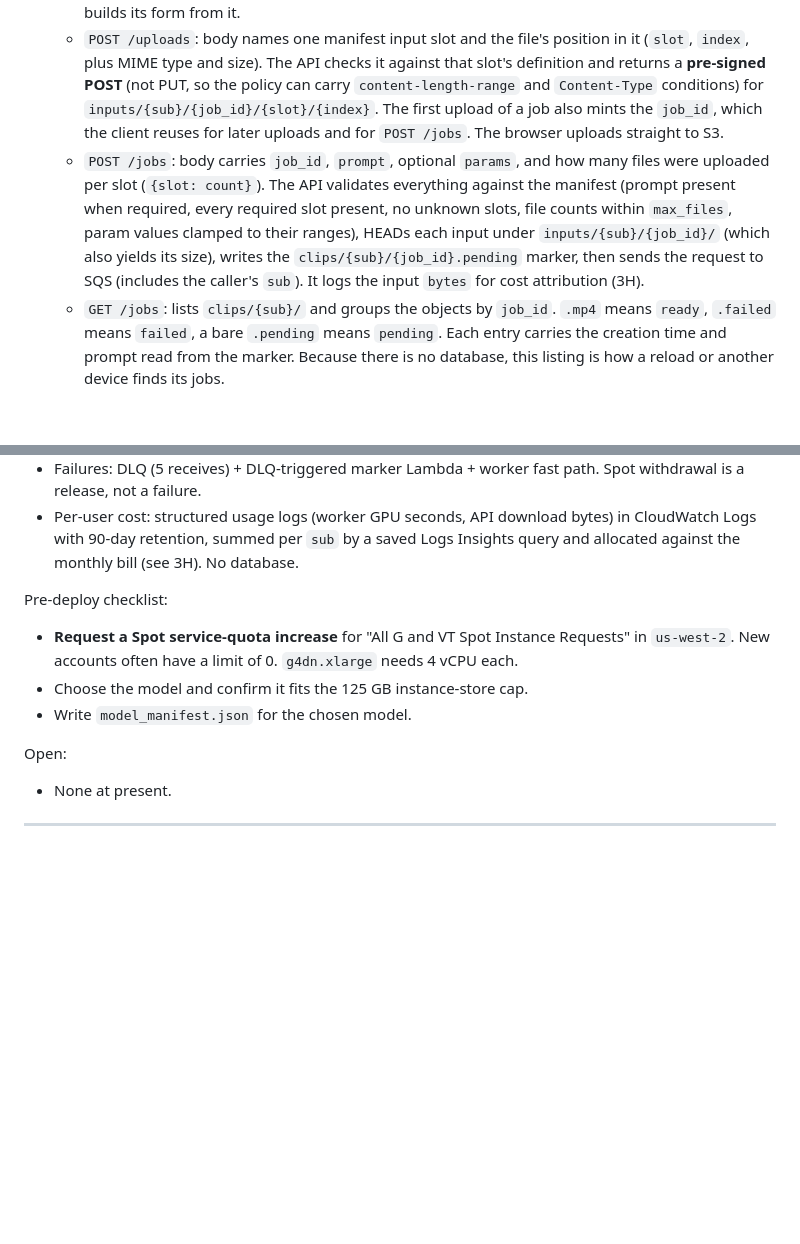
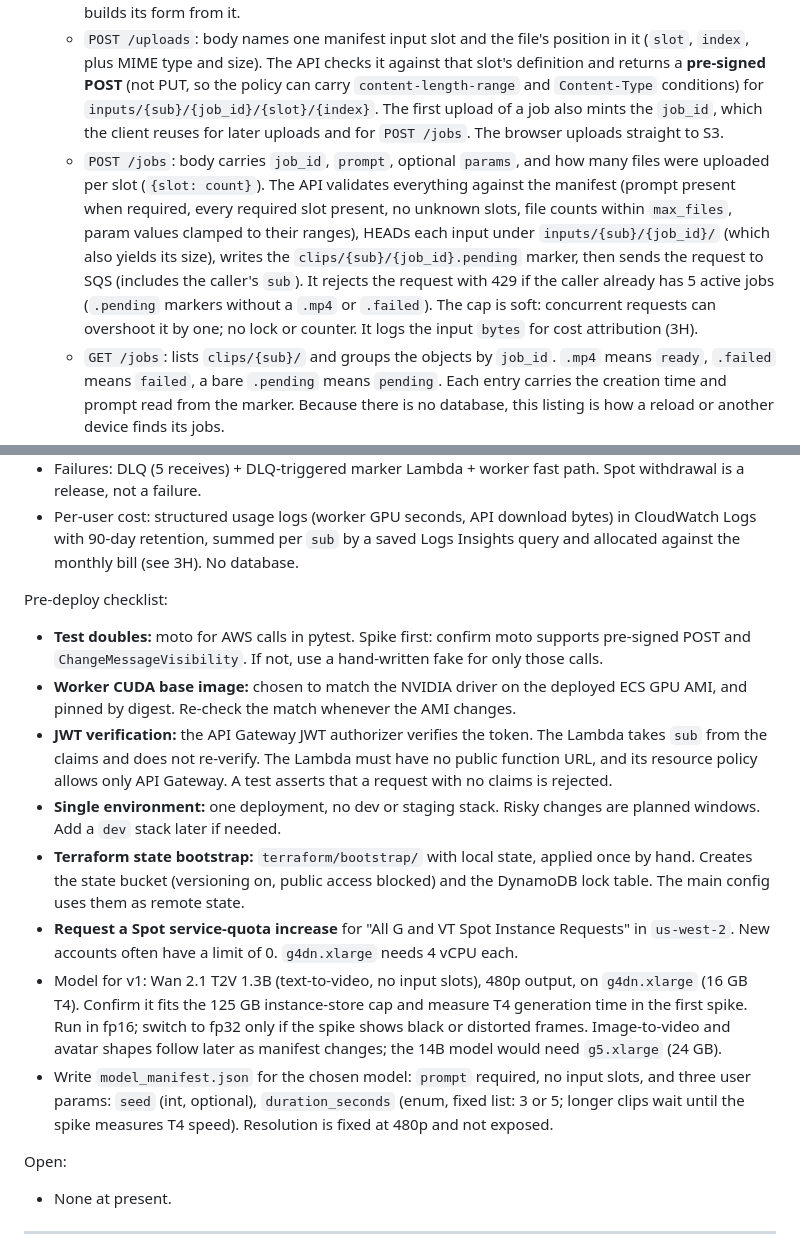
Before and after one commit to avakado0/ai-video-gen-aws, a Markdown page: docs/architecture/DRAFT_architecture.md, 2 parts joined by grey strips. Rendered like a GitHub page; blank space fills up the shorter version.

Commit message:
Record v1 model and design decisions in spec

```diff
--- a/docs/architecture/DRAFT_architecture.md
+++ b/docs/architecture/DRAFT_architecture.md
@@ -62,7 +62,7 @@ Other AWS API traffic (ECS agent, ECR API, SQS, CloudWatch Logs) leaves the inst
   * The caller's `sub` always comes from the **verified JWT claims**, never from the request body. `job_id` is validated as a UUID before it is used in an S3 key. Otherwise a user could read or delete another user's `clips/{sub}/` prefix.
   * `GET /config`: returns the capability manifest (see "Capability manifest" below). The front end builds its form from it.
   * `POST /uploads`: body names one manifest input slot and the file's position in it (`slot`, `index`, plus MIME type and size). The API checks it against that slot's definition and returns a **pre-signed POST** (not PUT, so the policy can carry `content-length-range` and `Content-Type` conditions) for `inputs/{sub}/{job_id}/{slot}/{index}`. The first upload of a job also mints the `job_id`, which the client reuses for later uploads and for `POST /jobs`. The browser uploads straight to S3.
-  * `POST /jobs`: body carries `job_id`, `prompt`, optional `params`, and how many files were uploaded per slot (`{slot: count}`). The API validates everything against the manifest (prompt present when required, every required slot present, no unknown slots, file counts within `max_files`, param values clamped to their ranges), HEADs each input under `inputs/{sub}/{job_id}/` (which also yields its size), writes the `clips/{sub}/{job_id}.pending` marker, then sends the request to SQS (includes the caller's `sub`). It logs the input `bytes` for cost attribution (3H).
+  * `POST /jobs`: body carries `job_id`, `prompt`, optional `params`, and how many files were uploaded per slot (`{slot: count}`). The API validates everything against the manifest (prompt present when required, every required slot present, no unknown slots, file counts within `max_files`, param values clamped to their ranges), HEADs each input under `inputs/{sub}/{job_id}/` (which also yields its size), writes the `clips/{sub}/{job_id}.pending` marker, then sends the request to SQS (includes the caller's `sub`). It rejects the request with 429 if the caller already has 5 active jobs (`.pending` markers without a `.mp4` or `.failed`). The cap is soft: concurrent requests can overshoot it by one; no lock or counter. It logs the input `bytes` for cost attribution (3H).
   * `GET /jobs`: lists `clips/{sub}/` and groups the objects by `job_id`. `.mp4` means `ready`, `.failed` means `failed`, a bare `.pending` means `pending`. Each entry carries the creation time and prompt read from the marker. Because there is no database, this listing is how a reload or another device finds its jobs.
   * `GET /jobs/{job_id}`: checks `clips/{sub}/{job_id}.mp4`, `.failed` and `.pending` with HEAD. Returns `ready` plus a fresh pre-signed GET URL (6-hour expiry, see 3C), `failed` plus the failure reason (read from the marker), or `pending`. If none exist it returns 404.
   * `DELETE /jobs/{job_id}`: called after the browser confirms the download. Deletes the clip and the `.pending` marker.
@@ -281,9 +281,14 @@ Decided:
 
 Pre-deploy checklist:
 
+* **Test doubles:** moto for AWS calls in pytest. Spike first: confirm moto supports pre-signed POST and `ChangeMessageVisibility`. If not, use a hand-written fake for only those calls.
+* **Worker CUDA base image:** chosen to match the NVIDIA driver on the deployed ECS GPU AMI, and pinned by digest. Re-check the match whenever the AMI changes.
+* **JWT verification:** the API Gateway JWT authorizer verifies the token. The Lambda takes `sub` from the claims and does not re-verify. The Lambda must have no public function URL, and its resource policy allows only API Gateway. A test asserts that a request with no claims is rejected.
+* **Single environment:** one deployment, no dev or staging stack. Risky changes are planned windows. Add a `dev` stack later if needed.
+* **Terraform state bootstrap:** `terraform/bootstrap/` with local state, applied once by hand. Creates the state bucket (versioning on, public access blocked) and the DynamoDB lock table. The main config uses them as remote state.
 * **Request a Spot service-quota increase** for "All G and VT Spot Instance Requests" in `us-west-2`. New accounts often have a limit of 0. `g4dn.xlarge` needs 4 vCPU each.
-* Choose the model and confirm it fits the 125 GB instance-store cap.
-* Write `model_manifest.json` for the chosen model.
+* Model for v1: Wan 2.1 T2V 1.3B (text-to-video, no input slots), 480p output, on `g4dn.xlarge` (16 GB T4). Confirm it fits the 125 GB instance-store cap and measure T4 generation time in the first spike. Run in fp16; switch to fp32 only if the spike shows black or distorted frames. Image-to-video and avatar shapes follow later as manifest changes; the 14B model would need `g5.xlarge` (24 GB).
+* Write `model_manifest.json` for the chosen model: `prompt` required, no input slots, and three user params: `seed` (int, optional), `duration_seconds` (enum, fixed list: 3 or 5; longer clips wait until the spike measures T4 speed). Resolution is fixed at 480p and not exposed.
 
 Open:
 
```
